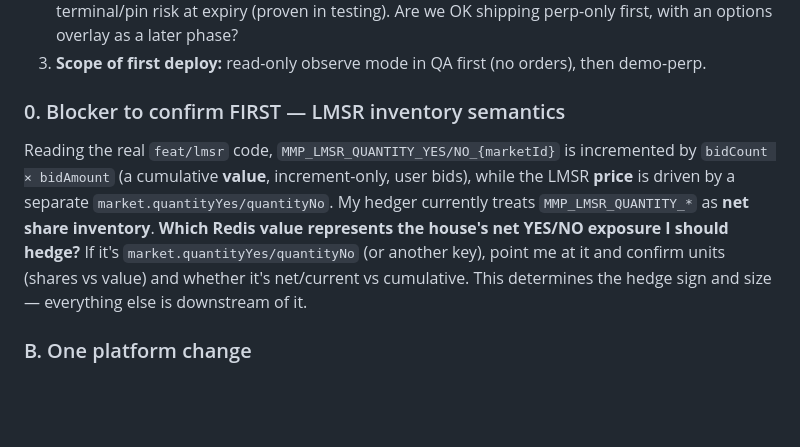
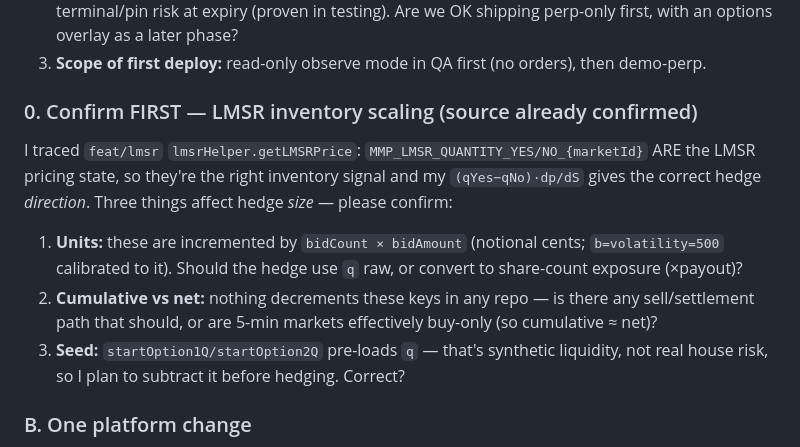
Before and after one commit to sidjainnn/Hedging, a Markdown page: docs/paras-ask.md, the part around the change. GitHub-like rendering; blank space fills up the shorter version.

```diff
--- a/docs/paras-ask.md
+++ b/docs/paras-ask.md
@@ -51,14 +51,16 @@ production problem, but it means those tests aren't a safety net; I wrote our ow
    options overlay as a later phase?
 3. **Scope of first deploy:** read-only observe mode in QA first (no orders), then demo-perp.
 
-### 0. Blocker to confirm FIRST — LMSR inventory semantics
-Reading the real `feat/lmsr` code, `MMP_LMSR_QUANTITY_YES/NO_{marketId}` is incremented by
-`bidCount × bidAmount` (a cumulative **value**, increment-only, user bids), while the LMSR
-**price** is driven by a separate `market.quantityYes/quantityNo`. My hedger currently treats
-`MMP_LMSR_QUANTITY_*` as **net share inventory**. **Which Redis value represents the house's net
-YES/NO exposure I should hedge?** If it's `market.quantityYes/quantityNo` (or another key), point
-me at it and confirm units (shares vs value) and whether it's net/current vs cumulative. This
-determines the hedge sign and size — everything else is downstream of it.
+### 0. Confirm FIRST — LMSR inventory scaling (source already confirmed)
+I traced `feat/lmsr` `lmsrHelper.getLMSRPrice`: `MMP_LMSR_QUANTITY_YES/NO_{marketId}` ARE the LMSR
+pricing state, so they're the right inventory signal and my `(qYes−qNo)·dp/dS` gives the correct
+hedge *direction*. Three things affect hedge *size* — please confirm:
+1. **Units:** these are incremented by `bidCount × bidAmount` (notional cents; `b=volatility=500`
+   calibrated to it). Should the hedge use `q` raw, or convert to share-count exposure (×payout)?
+2. **Cumulative vs net:** nothing decrements these keys in any repo — is there any sell/settlement
+   path that should, or are 5-min markets effectively buy-only (so cumulative ≈ net)?
+3. **Seed:** `startOption1Q/startOption2Q` pre-loads `q` — that's synthetic liquidity, not real
+   house risk, so I plan to subtract it before hedging. Correct?
 
 ### B. One platform change
 4. **Publish `MMP_MARKET_META_{marketId}`** for `feedId=3` markets — a small JSON blob
```
Also changed, not shown: docs/qa-plan.md (+13 -11 lines).
